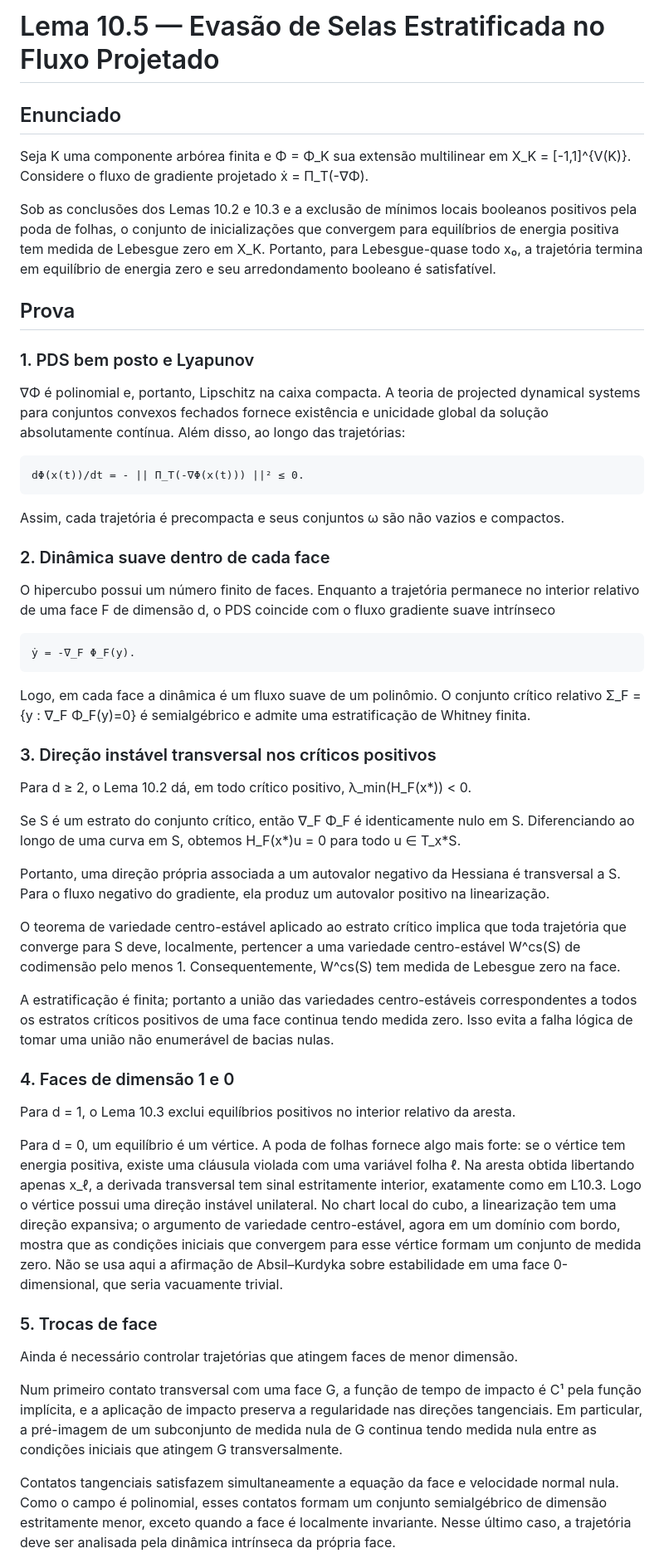
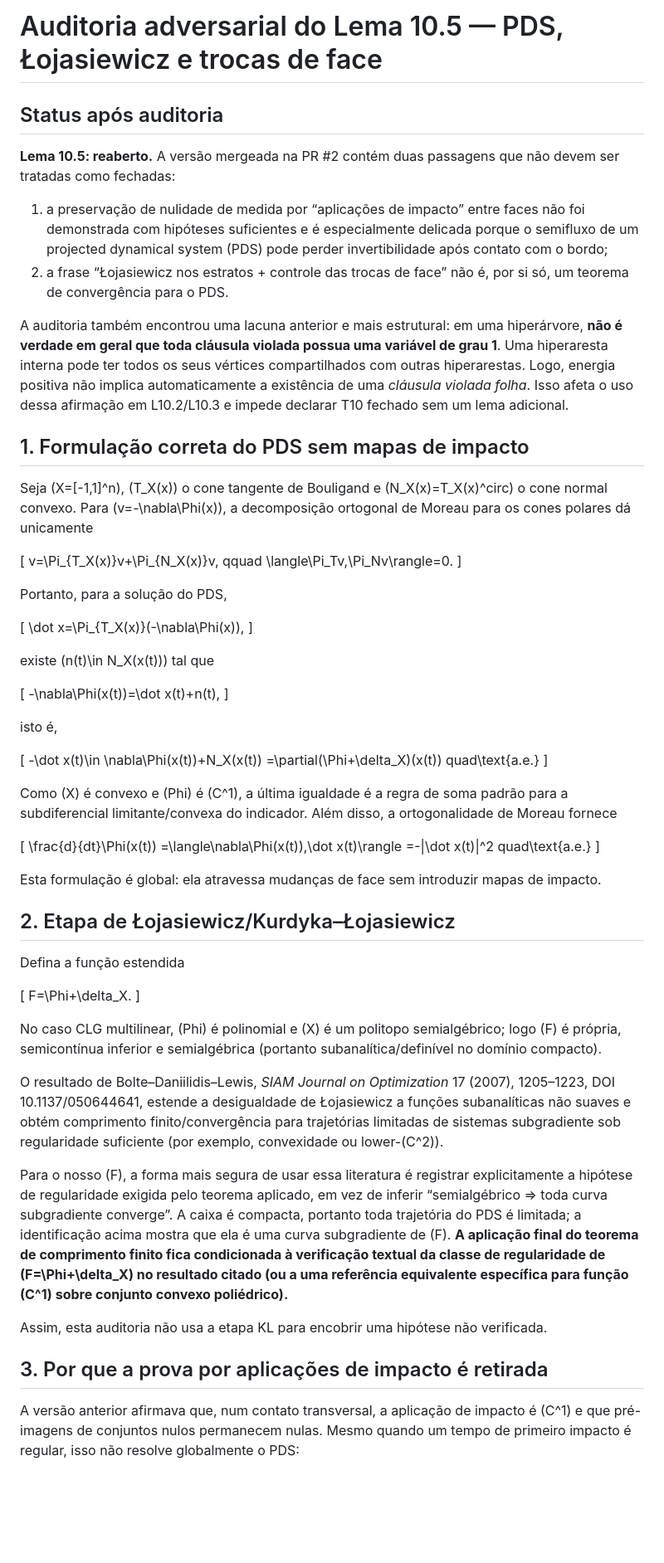
Before and after one commit to thiagocarvalhodba/p-vs-np-carvalho, a Markdown page: Publicacoes/CLG_T10_LEMA_10_5_SADDLE_AVOIDANCE.md, the part around one of its changes. Shown at 83% size. GitHub-like rendering; blank space fills up the shorter version.

Commit message:
audit(theory): reopen L10.5 and replace impact-map convergence argument

```diff
--- a/Publicacoes/CLG_T10_LEMA_10_5_SADDLE_AVOIDANCE.md
+++ b/Publicacoes/CLG_T10_LEMA_10_5_SADDLE_AVOIDANCE.md
@@ -1,52 +1,72 @@
-# Lema 10.5 — Evasão de Selas Estratificada no Fluxo Projetado
+# Auditoria adversarial do Lema 10.5 — PDS, Łojasiewicz e trocas de face
 
-## Enunciado
+## Status após auditoria
 
-Seja K uma componente arbórea finita e Φ = Φ_K sua extensão multilinear em X_K = [-1,1]^{V(K)}. Considere o fluxo de gradiente projetado ẋ = Π_T(-∇Φ).
+**Lema 10.5: reaberto.** A versão mergeada na PR #2 contém duas passagens que não devem ser tratadas como fechadas:
 
-Sob as conclusões dos Lemas 10.2 e 10.3 e a exclusão de mínimos locais booleanos positivos pela poda de folhas, o conjunto de inicializações que convergem para equilíbrios de energia positiva tem medida de Lebesgue zero em X_K. Portanto, para Lebesgue-quase todo x₀, a trajetória termina em equilíbrio de energia zero e seu arredondamento booleano é satisfatível.
+1. a preservação de nulidade de medida por “aplicações de impacto” entre faces não foi demonstrada com hipóteses suficientes e é especialmente delicada porque o semifluxo de um projected dynamical system (PDS) pode perder invertibilidade após contato com o bordo;
+2. a frase “Łojasiewicz nos estratos + controle das trocas de face” não é, por si só, um teorema de convergência para o PDS.
 
-## Prova
+A auditoria também encontrou uma lacuna anterior e mais estrutural: em uma hiperárvore, **não é verdade em geral que toda cláusula violada possua uma variável de grau 1**. Uma hiperaresta interna pode ter todos os seus vértices compartilhados com outras hiperarestas. Logo, energia positiva não implica automaticamente a existência de uma *cláusula violada folha*. Isso afeta o uso dessa afirmação em L10.2/L10.3 e impede declarar T10 fechado sem um lema adicional.
 
-### 1. PDS bem posto e Lyapunov
+## 1. Formulação correta do PDS sem mapas de impacto
 
-∇Φ é polinomial e, portanto, Lipschitz na caixa compacta. A teoria de projected dynamical systems para conjuntos convexos fechados fornece existência e unicidade global da solução absolutamente contínua. Além disso, ao longo das trajetórias:
+Seja (X=[-1,1]^n), (T_X(x)) o cone tangente de Bouligand e (N_X(x)=T_X(x)^circ) o cone normal convexo. Para (v=-\nabla\Phi(x)), a decomposição ortogonal de Moreau para os cones polares dá unicamente
 
-    dΦ(x(t))/dt = - || Π_T(-∇Φ(x(t))) ||² ≤ 0.
+[
+v=\Pi_{T_X(x)}v+\Pi_{N_X(x)}v,
+qquad
+\langle\Pi_Tv,\Pi_Nv\rangle=0.
+]
 
-Assim, cada trajetória é precompacta e seus conjuntos ω são não vazios e compactos.
+Portanto, para a solução do PDS,
 
-### 2. Dinâmica suave dentro de cada face
+[
+\dot x=\Pi_{T_X(x)}(-\nabla\Phi(x)),
+]
 
-O hipercubo possui um número finito de faces. Enquanto a trajetória permanece no interior relativo de uma face F de dimensão d, o PDS coincide com o fluxo gradiente suave intrínseco
+existe (n(t)\in N_X(x(t))) tal que
 
-    ẏ = -∇_F Φ_F(y).
+[
+-\nabla\Phi(x(t))=\dot x(t)+n(t),
+]
 
-Logo, em cada face a dinâmica é um fluxo suave de um polinômio. O conjunto crítico relativo Σ_F = {y : ∇_F Φ_F(y)=0} é semialgébrico e admite uma estratificação de Whitney finita.
+isto é,
 
-### 3. Direção instável transversal nos críticos positivos
+[
+-\dot x(t)\in \nabla\Phi(x(t))+N_X(x(t))
+=\partial(\Phi+\delta_X)(x(t))
+quad\text{a.e.}
+]
 
-Para d ≥ 2, o Lema 10.2 dá, em todo crítico positivo, λ_min(H_F(x*)) < 0.
+Como (X) é convexo e (Phi) é (C^1), a última igualdade é a regra de soma padrão para a subdiferencial limitante/convexa do indicador. Além disso, a ortogonalidade de Moreau fornece
 
-Se S é um estrato do conjunto crítico, então ∇_F Φ_F é identicamente nulo em S. Diferenciando ao longo de uma curva em S, obtemos H_F(x*)u = 0 para todo u ∈ T_x*S.
+[
+\frac{d}{dt}\Phi(x(t))
+=\langle\nabla\Phi(x(t)),\dot x(t)\rangle
+=-\|\dot x(t)\|^2
+quad\text{a.e.}
+]
 
-Portanto, uma direção própria associada a um autovalor negativo da Hessiana é transversal a S. Para o fluxo negativo do gradiente, ela produz um autovalor positivo na linearização.
+Esta formulação é global: ela atravessa mudanças de face sem introduzir mapas de impacto.
 
-O teorema de variedade centro-estável aplicado ao estrato crítico implica que toda trajetória que converge para S deve, localmente, pertencer a uma variedade centro-estável W^cs(S) de codimensão pelo menos 1. Consequentemente, W^cs(S) tem medida de Lebesgue zero na face.
+## 2. Etapa de Łojasiewicz/Kurdyka–Łojasiewicz
 
-A estratificação é finita; portanto a união das variedades centro-estáveis correspondentes a todos os estratos críticos positivos de uma face continua tendo medida zero. Isso evita a falha lógica de tomar uma união não enumerável de bacias nulas.
+Defina a função estendida
 
-### 4. Faces de dimensão 1 e 0
+[
+F=\Phi+\delta_X.
+]
 
-Para d = 1, o Lema 10.3 exclui equilíbrios positivos no interior relativo da aresta.
+No caso CLG multilinear, (Phi) é polinomial e (X) é um politopo semialgébrico; logo (F) é própria, semicontínua inferior e semialgébrica (portanto subanalítica/definível no domínio compacto).
 
-Para d = 0, um equilíbrio é um vértice. A poda de folhas fornece algo mais forte: se o vértice tem energia positiva, existe uma cláusula violada com uma variável folha ℓ. Na aresta obtida libertando apenas x_ℓ, a derivada transversal tem sinal estritamente interior, exatamente como em L10.3. Logo o vértice possui uma direção instável unilateral. No chart local do cubo, a linearização tem uma direção expansiva; o argumento de variedade centro-estável, agora em um domínio com bordo, mostra que as condições iniciais que convergem para esse vértice formam um conjunto de medida zero. Não se usa aqui a afirmação de Absil–Kurdyka sobre estabilidade em uma face 0-dimensional, que seria vacuamente trivial.
+O resultado de Bolte–Daniilidis–Lewis, *SIAM Journal on Optimization* 17 (2007), 1205–1223, DOI 10.1137/050644641, estende a desigualdade de Łojasiewicz a funções subanalíticas não suaves e obtém comprimento finito/convergência para trajetórias limitadas de sistemas subgradiente sob regularidade suficiente (por exemplo, convexidade ou lower-(C^2)).
 
-### 5. Trocas de face
+Para o nosso (F), a forma mais segura de usar essa literatura é registrar explicitamente a hipótese de regularidade exigida pelo teorema aplicado, em vez de inferir “semialgébrico ⇒ toda curva subgradiente converge”. A caixa é compacta, portanto toda trajetória do PDS é limitada; a identificação acima mostra que ela é uma curva subgradiente de (F). **A aplicação final do teorema de comprimento finito fica condicionada à verificação textual da classe de regularidade de (F=\Phi+\delta_X) no resultado citado (ou a uma referência equivalente específica para função (C^1) sobre conjunto convexo poliédrico).**
 
-Ainda é necessário controlar trajetórias que atingem faces de menor dimensão.
+Assim, esta auditoria não usa a etapa KL para encobrir uma hipótese não verificada.
 
-Num primeiro contato transversal com uma face G, a função de tempo de impacto é C¹ pela função implícita, e a aplicação de impacto preserva a regularidade nas direções tangenciais. Em particular, a pré-imagem de um subconjunto de medida nula de G continua tendo medida nula entre as condições iniciais que atingem G transversalmente.
+## 3. Por que a prova por aplicações de impacto é retirada
 
-Contatos tangenciais satisfazem simultaneamente a equação da face e velocidade normal nula. Como o campo é polinomial, esses contatos formam um conjunto semialgébrico de dimensão estritamente menor, exceto quando a face é localmente invariante. Nesse último caso, a trajetória deve ser analisada pela dinâmica intrínseca da própria face.
+A versão anterior afirmava que, num contato transversal, a aplicação de impacto é (C^1) e que pré-imagens de conjuntos nulos permanecem nulas. Mesmo quando um tempo de primeiro impacto é regular, isso não resolve globalmente o PDS:
 
```
Also changed, not shown: other parts of Publicacoes/CLG_T10_LEMA_10_5_SADDLE_AVOIDANCE.md (+32 -19 lines).
